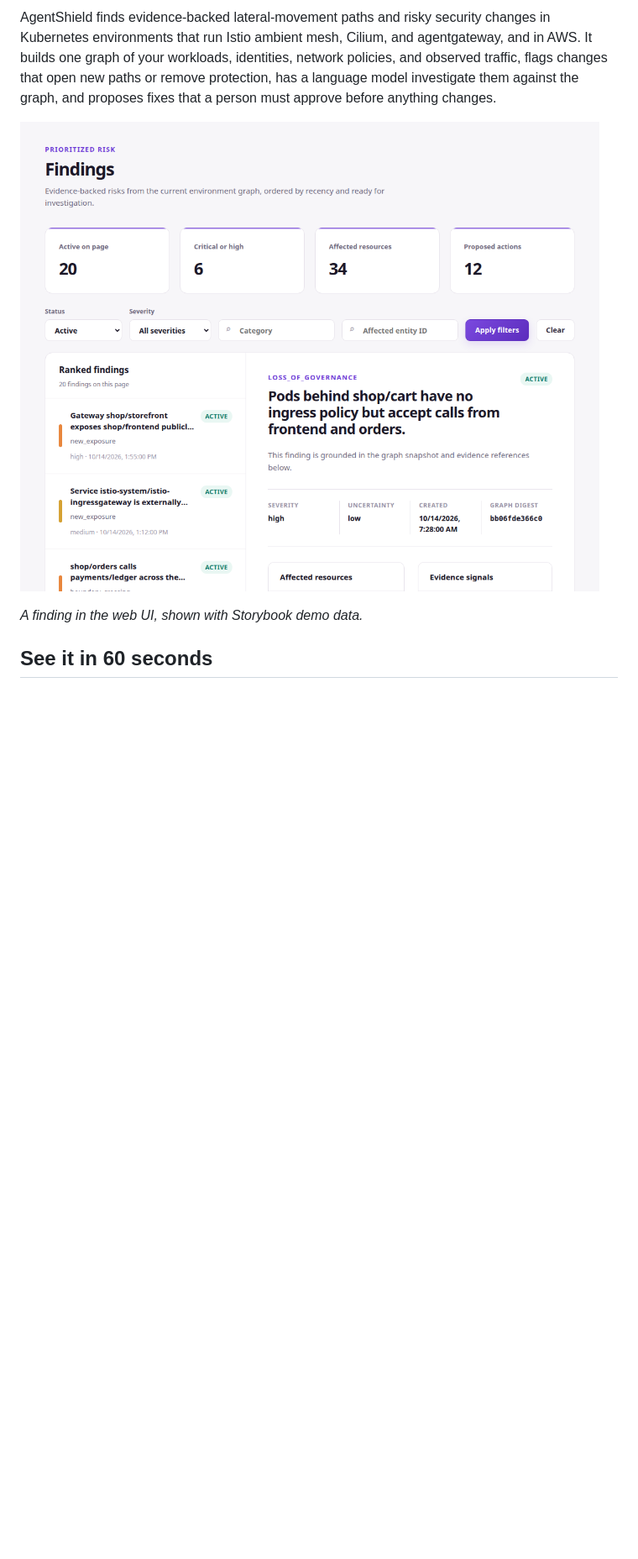
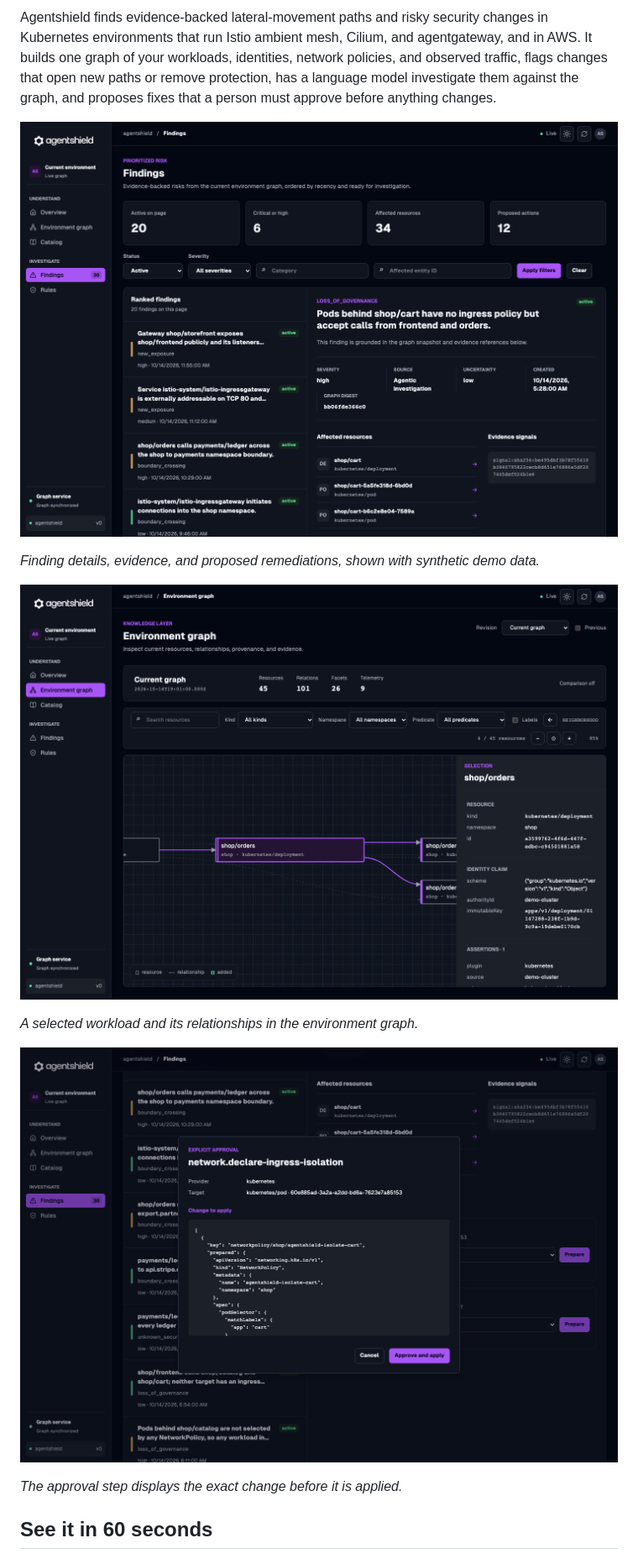
Before and after one commit to agentshield-dev/agentshield, a Markdown page: README.md, the part around the change printed below. Shown: that part at 84% size. Drawn GitHub-style; pictures changed too: docs/images/ui-finding-detail.png, docs/images/ui-graph-neighborhood.png, docs/images/ui-remediation-approval.png; blank space fills up the shorter version.

Commit message:
update readme
Signed-off-by: Peter Jausovec <peter.jausovec@solo.io>

```diff
--- a/README.md
+++ b/README.md
@@ -2,3 +16,3 @@
 
-AgentShield finds evidence-backed lateral-movement paths and risky security changes in Kubernetes environments that run Istio ambient mesh, Cilium, and agentgateway, and in AWS. It builds one graph of your workloads, identities, network policies, and observed traffic, flags changes that open new paths or remove protection, has a language model investigate them against the graph, and proposes fixes that a person must approve before anything changes.
+Agentshield finds evidence-backed lateral-movement paths and risky security changes in Kubernetes environments that run Istio ambient mesh, Cilium, and agentgateway, and in AWS. It builds one graph of your workloads, identities, network policies, and observed traffic, flags changes that open new paths or remove protection, has a language model investigate them against the graph, and proposes fixes that a person must approve before anything changes.
 
@@ -6,5 +20,13 @@ AgentShield finds evidence-backed lateral-movement paths and risky security chan
 
-*A finding in the web UI, shown with Storybook demo data.*
+*Finding details, evidence, and proposed remediations, shown with synthetic demo data.*
+
+![agentshield environment graph showing a selected workload and its neighboring resources.](docs/images/ui-graph-neighborhood.png)
+
+*A selected workload and its relationships in the environment graph.*
+
+![agentshield explicit approval dialog showing a Kubernetes NetworkPolicy change before it is applied.](docs/images/ui-remediation-approval.png)
+
+*The approval step displays the exact change before it is applied.*
 
 ## See it in 60 seconds
 
```
Also changed, not shown: other parts of README.md (+21 -7 lines), 3 other files.
